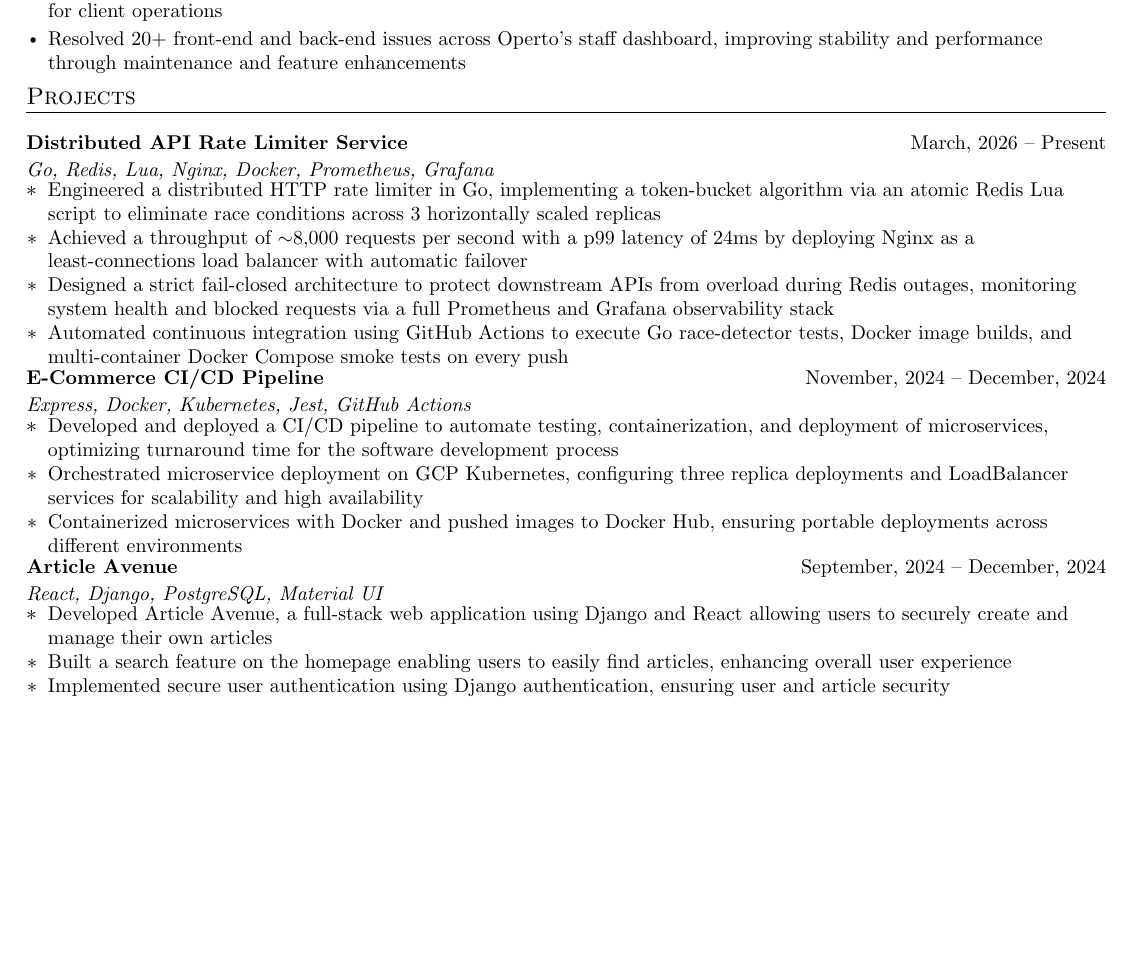
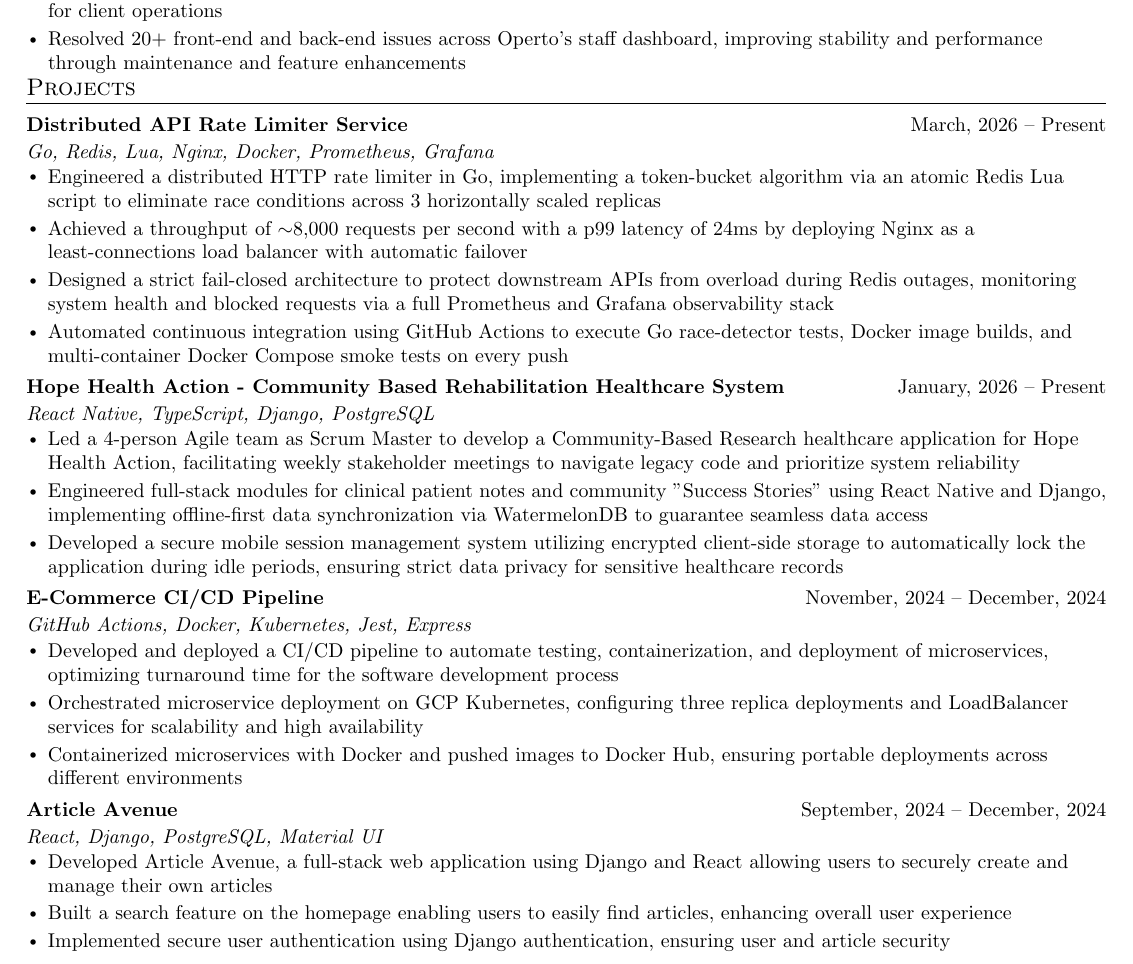
Before and after one commit to ala264/resume, a LaTeX document (main.tex): part of the page before the commit and part of page 1 of 2 after it, cut so that both start at the same text, the shorter picture padded with empty space. Compiled offline with pdfLaTeX.

Commit message:
add hha section

```diff
--- a/main.tex
+++ b/main.tex
@@ -95,6 +95,15 @@
     \end{tabular*}\vspace{-4pt}
 }
 
+\newcommand{\resumeProjectHeadingWithCompany}[4]{
+    \item
+    \begin{tabular*}{\linewidth}[t]{l@{\extracolsep{\fill}}r}
+      \textbf{\small#1} & \hfill \small #4 \\
+      \textit{\small#2} & \\
+      \textit{\small#3} & \\
+    \end{tabular*}\vspace{-4pt}
+}
+
 \newcommand{\resumeSubItem}[1]{\resumeItem{#1}\vspace{-5pt}}
 
 \renewcommand\labelitemii{$\vcenter{\hbox{\tiny$\bullet$}}$}
@@ -150,7 +159,7 @@
     \resumeItem{Resolved 20+ front-end and back-end issues across Operto’s staff dashboard, improving stability and performance through maintenance and feature enhancements}
 \resumeItemListEnd
 
-
+\resumeSubHeadingListEnd
 
 %-----------PROJECTS-----------
 \section{Projects}
@@ -167,7 +176,15 @@
 
 
 \resumeProjectHeading
-{E-Commerce CI/CD Pipeline}{Express, Docker, Kubernetes, Jest, GitHub Actions}{November, 2024 -- December, 2024}
+{Hope Health Action - Community Based Rehabilitation Healthcare System}{React Native, TypeScript, Django, PostgreSQL}{January, 2026 -- Present}
+\resumeItemListStart
+\resumeItem{Led a 4-person Agile team as Scrum Master to develop a Community-Based Research healthcare application for Hope Health Action, facilitating weekly stakeholder meetings to navigate legacy code and prioritize system reliability}
+\resumeItem{Engineered full-stack modules for clinical patient notes and community "Success Stories" using React Native and Django, implementing offline-first data synchronization via WatermelonDB to guarantee seamless data access}
+\resumeItem{Developed a secure mobile session management system utilizing encrypted client-side storage to automatically lock the application during idle periods, ensuring strict data privacy for sensitive healthcare records}
+\resumeItemListEnd
+
+\resumeProjectHeading
+{E-Commerce CI/CD Pipeline} {GitHub Actions, Docker, Kubernetes, Jest, Express}{November, 2024 -- December, 2024}
 \resumeItemListStart
 \resumeItem{Developed and deployed a CI/CD pipeline to automate testing, containerization, and deployment of microservices, optimizing turnaround time for the software development process}
 \resumeItem{Orchestrated microservice deployment on GCP Kubernetes, configuring three replica deployments and LoadBalancer services for scalability and high availability}
```
Also changed, not shown: main.pdf (added), 6 other files.
